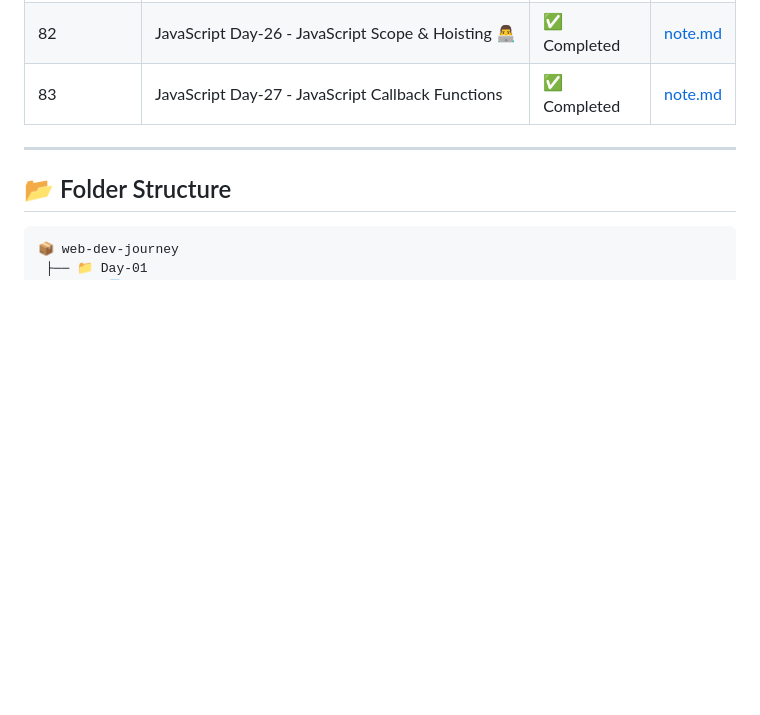
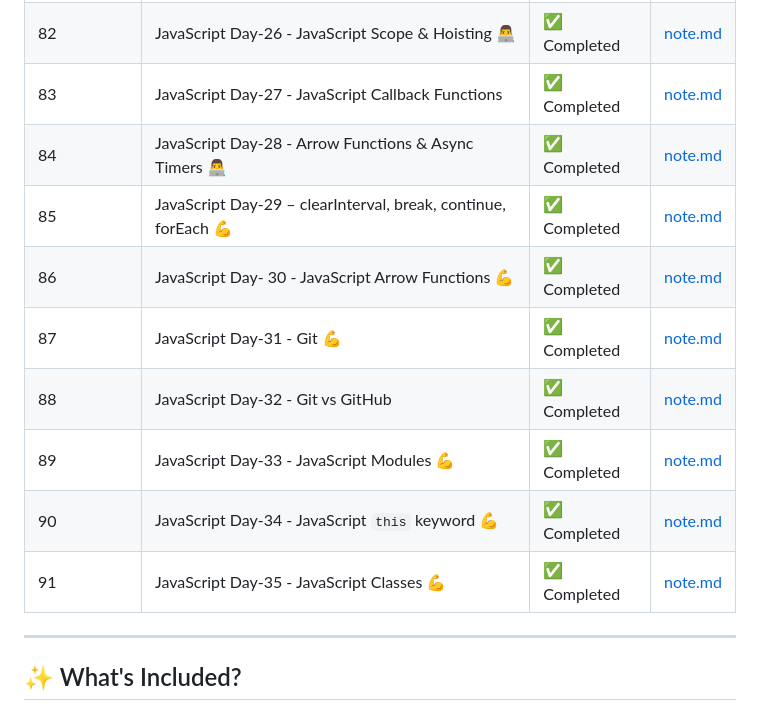
Before and after one commit to nirmitkotadiya/web-dev-journey, a Markdown page: README.md, the part around the change printed below. GitHub-like rendering; blank space fills up the shorter version.

````diff
--- a/README.md
+++ b/README.md
@@ -93,10 +93,18 @@
 | 81             | JavaScript Day-25 - To-Do List with Delete Button                 | ✅ Completed | [note.md](./Day-81-JavaScript-25/note.md) |
 | 82             | JavaScript Day-26 - JavaScript Scope & Hoisting 👨‍💻                | ✅ Completed | [note.md](./Day-82-JavaScript-26/note.md) |
 | 83             | JavaScript Day-27 - JavaScript Callback Functions                 | ✅ Completed | [note.md](./Day-83-JavaScript-27/note.md) |
+| 84             | JavaScript Day-28 - Arrow Functions & Async Timers 👨‍💻             | ✅ Completed | [note.md](./Day-84-JavaScript-28/note.md) |
+| 85             | JavaScript Day-29 – clearInterval, break, continue, forEach 💪    | ✅ Completed | [note.md](./Day-85-JavaScript-29/note.md) |
+| 86             | JavaScript Day- 30 - JavaScript Arrow Functions 💪                | ✅ Completed | [note.md](./Day-86-JavaScript-30/note.md) |
+| 87             | JavaScript Day-31 - Git 💪                                        | ✅ Completed | [note.md](./Day-87-JavaScript-31/note.md) |
+| 88             | JavaScript Day-32 - Git vs GitHub                                 | ✅ Completed | [note.md](./Day-88-JavaScript-32/note.md) |
+| 89             | JavaScript Day-33 - JavaScript Modules 💪                         | ✅ Completed | [note.md](./Day-89-JavaScript-33/note.md) |
+| 90             | JavaScript Day-34 - JavaScript `this` keyword 💪                  | ✅ Completed | [note.md](./Day-90-JavaScript-34/note.md) |
+| 91             | JavaScript Day-35 - JavaScript Classes 💪                         | ✅ Completed | [note.md](./Day-91-JavaScript-35/note.md) |
 
 ---
 
-## 📂 Folder Structure
+<!-- ## 📂 Folder Structure
 
 ```
 📦 web-dev-journey
````
Also changed, not shown: other parts of README.md (+1 -1 lines).
